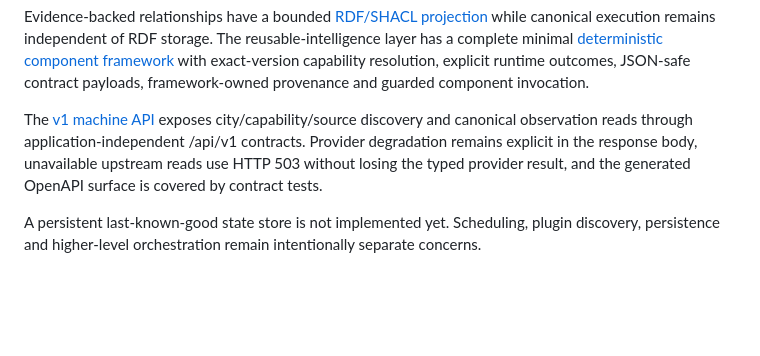
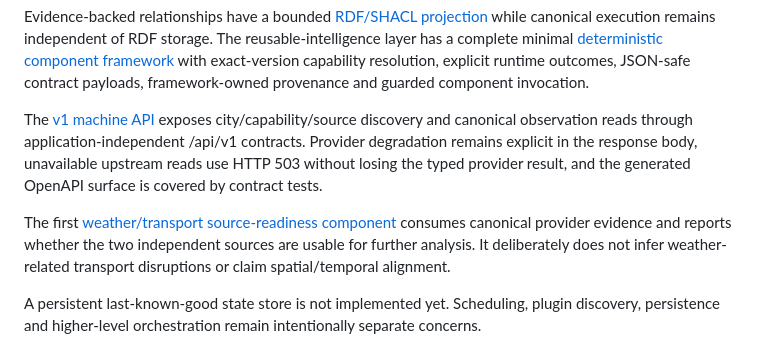
Before and after one commit to nfloser/urbanium, a Markdown page: README.md, the part around the change. Drawn GitHub-style; blank space fills up the shorter version.

Commit message:
Describe the bounded cross-domain readiness slice in the project overview

```diff
--- a/README.md
+++ b/README.md
@@ -37,6 +37,8 @@ Evidence-backed relationships have a bounded [RDF/SHACL projection](docs/ontolog
 
 The [v1 machine API](docs/api/v1.md) exposes city/capability/source discovery and canonical observation reads through application-independent /api/v1 contracts. Provider degradation remains explicit in the response body, unavailable upstream reads use HTTP 503 without losing the typed provider result, and the generated OpenAPI surface is covered by contract tests.
 
+The first [weather/transport source-readiness component](docs/concepts/weather-transport-readiness.md) consumes canonical provider evidence and reports whether the two independent sources are usable for further analysis. It deliberately does not infer weather-related transport disruptions or claim spatial/temporal alignment.
+
 A persistent last-known-good state store is not implemented yet. Scheduling, plugin discovery, persistence and higher-level orchestration remain intentionally separate concerns.
 
 ## Development
```
